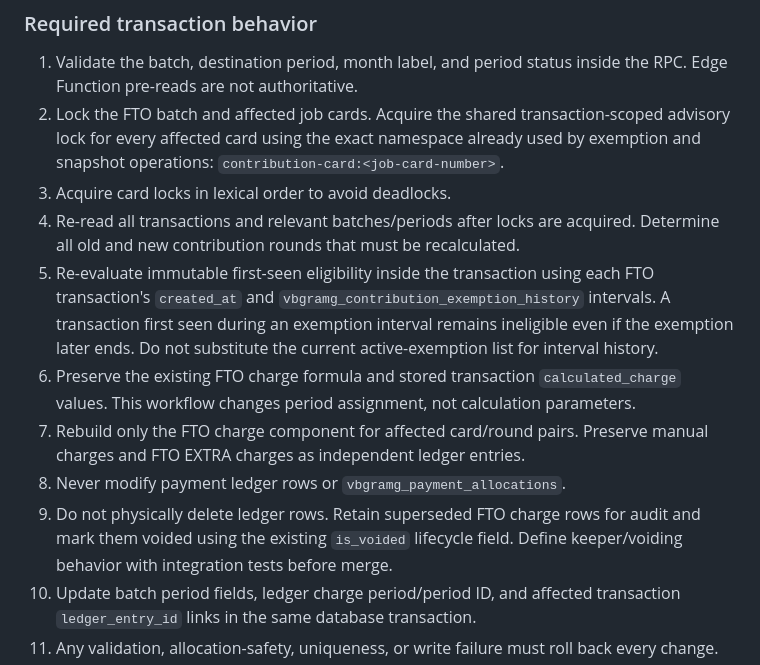
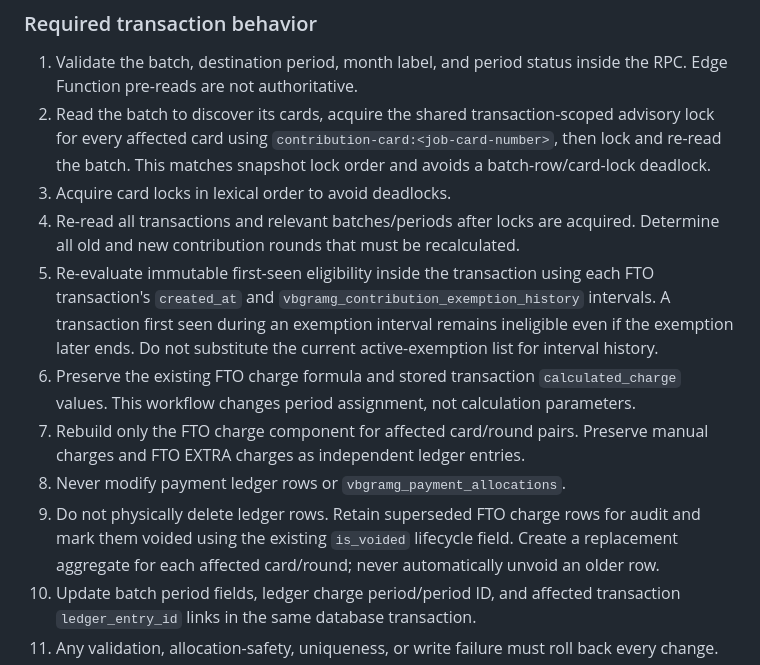
Before and after one commit to enga018/vb-gramg, a Markdown page: docs/atomic-fto-change-period.md, the part around one of its changes. Rendered like a GitHub page.

```diff
--- a/docs/atomic-fto-change-period.md
+++ b/docs/atomic-fto-change-period.md
@@ -15,14 +15,14 @@ Move the complete reassignment into one PostgreSQL RPC invoked once by the Edge
 ### Required transaction behavior
 
 1. Validate the batch, destination period, month label, and period status inside the RPC. Edge Function pre-reads are not authoritative.
-2. Lock the FTO batch and affected job cards. Acquire the shared transaction-scoped advisory lock for every affected card using the exact namespace already used by exemption and snapshot operations: `contribution-card:<job-card-number>`.
+2. Read the batch to discover its cards, acquire the shared transaction-scoped advisory lock for every affected card using `contribution-card:<job-card-number>`, then lock and re-read the batch. This matches snapshot lock order and avoids a batch-row/card-lock deadlock.
 3. Acquire card locks in lexical order to avoid deadlocks.
 4. Re-read all transactions and relevant batches/periods after locks are acquired. Determine all old and new contribution rounds that must be recalculated.
 5. Re-evaluate immutable first-seen eligibility inside the transaction using each FTO transaction's `created_at` and `vbgramg_contribution_exemption_history` intervals. A transaction first seen during an exemption interval remains ineligible even if the exemption later ends. Do not substitute the current active-exemption list for interval history.
 6. Preserve the existing FTO charge formula and stored transaction `calculated_charge` values. This workflow changes period assignment, not calculation parameters.
 7. Rebuild only the FTO charge component for affected card/round pairs. Preserve manual charges and FTO EXTRA charges as independent ledger entries.
 8. Never modify payment ledger rows or `vbgramg_payment_allocations`.
-9. Do not physically delete ledger rows. Retain superseded FTO charge rows for audit and mark them voided using the existing `is_voided` lifecycle field. Define keeper/voiding behavior with integration tests before merge.
+9. Do not physically delete ledger rows. Retain superseded FTO charge rows for audit and mark them voided using the existing `is_voided` lifecycle field. Create a replacement aggregate for each affected card/round; never automatically unvoid an older row.
 10. Update batch period fields, ledger charge period/period ID, and affected transaction `ledger_entry_id` links in the same database transaction.
 11. Any validation, allocation-safety, uniqueness, or write failure must roll back every change.
 12. Return a compact result with batch ID, old/new period, transaction count, affected card count, and ledger rows created/updated/voided.
```
Also changed, not shown: other parts of docs/atomic-fto-change-period.md (+14 -16 lines).
